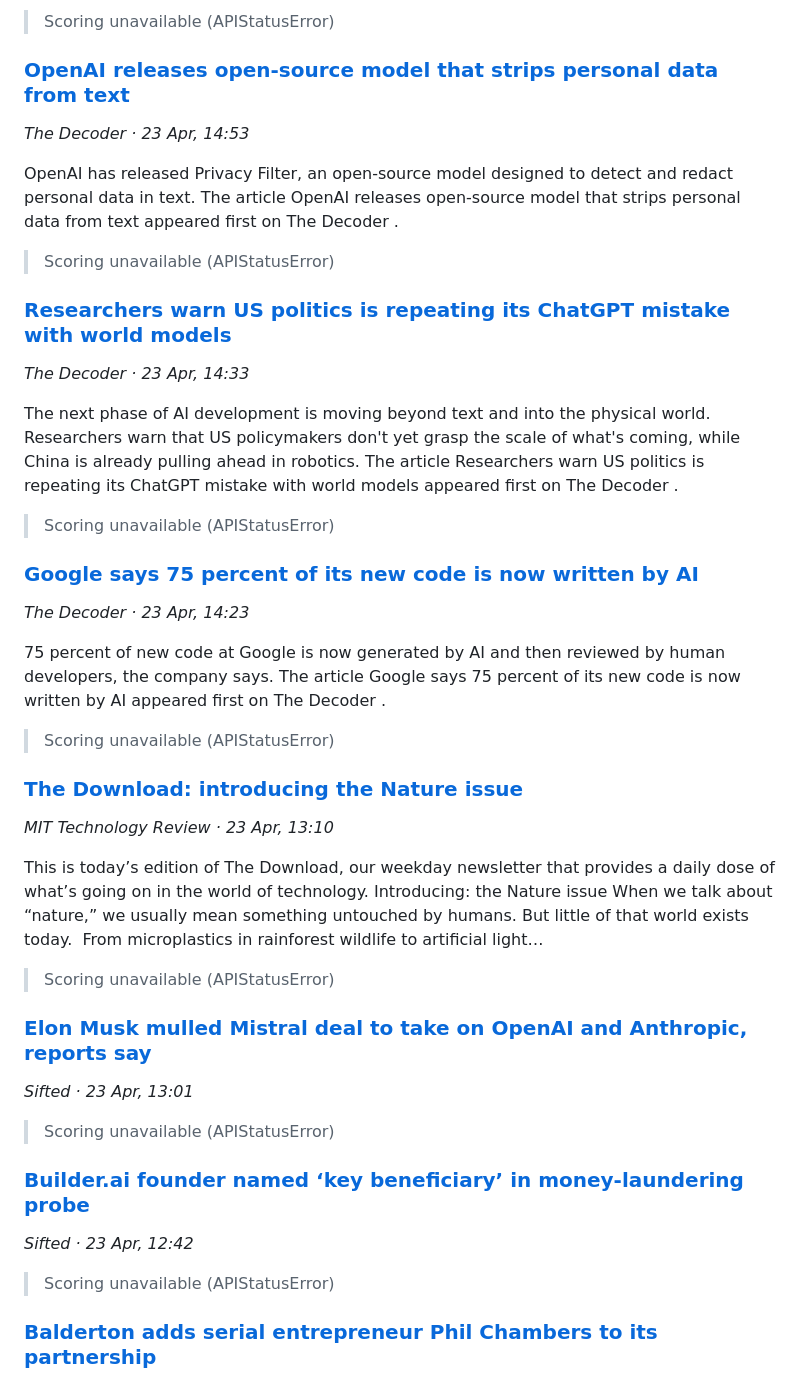
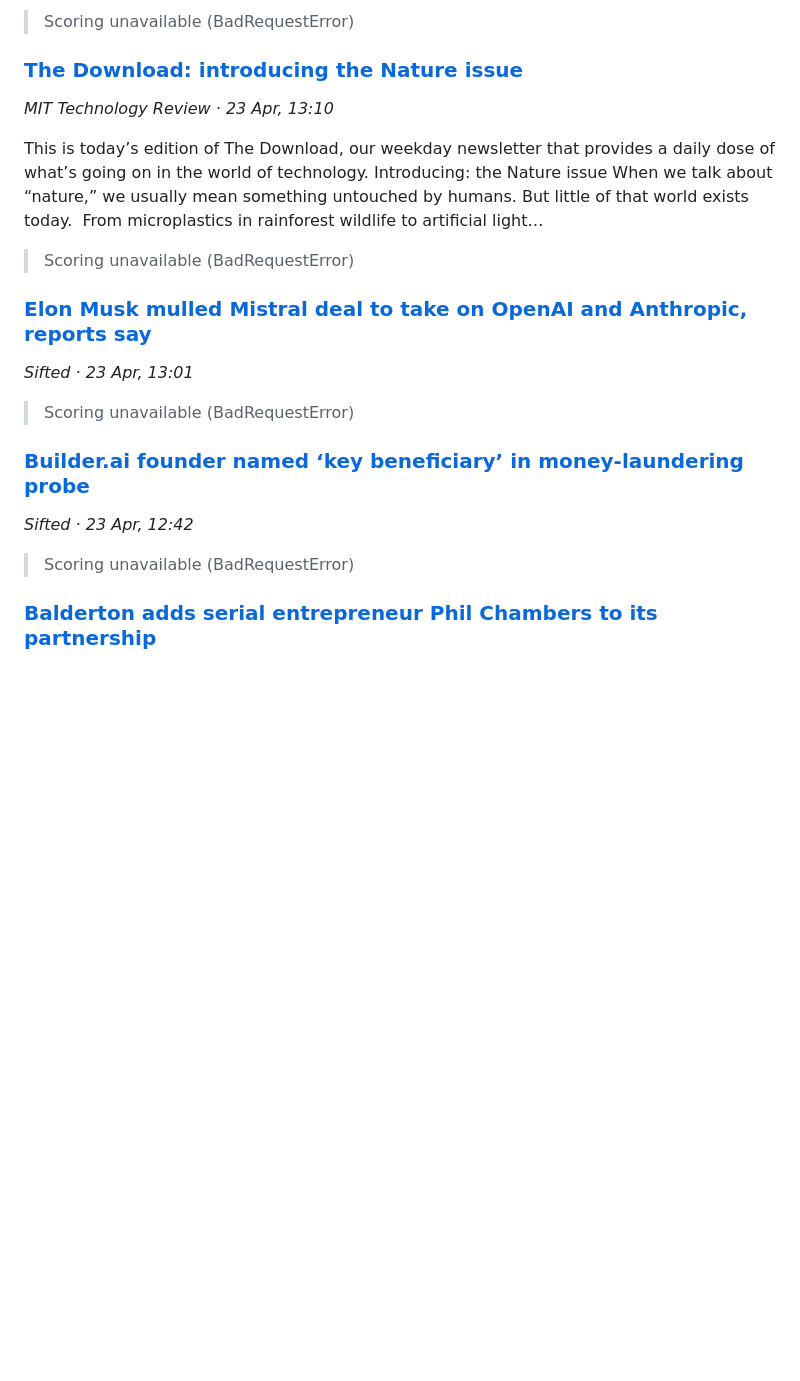
Before and after one commit to FerdinandNathaniel/Consult, a Markdown page: briefings/briefing_2026-04-24.md, the part around one of its changes. Rendered like a GitHub page; blank space fills up the shorter version.

```diff
--- a/briefings/briefing_2026-04-24.md
+++ b/briefings/briefing_2026-04-24.md
@@ -202,46 +154,22 @@ A survey of 81,000 Claude users shows that gaining new capabilities ranks slight
 
-> Scoring unavailable (APIStatusError)
-
-### [OpenAI releases open-source model that strips personal data from text](https://the-decoder.com/openai-releases-open-source-model-that-strips-personal-data-from-text/)
-*The Decoder · 23 Apr, 14:53*
-
-OpenAI has released Privacy Filter, an open-source model designed to detect and redact personal data in text.
- The article  OpenAI releases open-source model that strips personal data from text  appeared first on  The Decoder .
-
-> Scoring unavailable (APIStatusError)
-
-### [Researchers warn US politics is repeating its ChatGPT mistake with world models](https://the-decoder.com/researchers-warn-us-politics-is-repeating-its-chatgpt-mistake-with-world-models/)
-*The Decoder · 23 Apr, 14:33*
-
-The next phase of AI development is moving beyond text and into the physical world. Researchers warn that US policymakers don't yet grasp the scale of what's coming, while China is already pulling ahead in robotics.
- The article  Researchers warn US politics is repeating its ChatGPT mistake with world models  appeared first on  The Decoder .
-
-> Scoring unavailable (APIStatusError)
-
-### [Google says 75 percent of its new code is now written by AI](https://the-decoder.com/google-says-75-percent-of-its-new-code-is-now-written-by-ai/)
-*The Decoder · 23 Apr, 14:23*
-
-75 percent of new code at Google is now generated by AI and then reviewed by human developers, the company says.
- The article  Google says 75 percent of its new code is now written by AI  appeared first on  The Decoder .
-
-> Scoring unavailable (APIStatusError)
+> Scoring unavailable (BadRequestError)
 
 ### [The Download: introducing the Nature issue](https://www.technologyreview.com/2026/04/23/1136346/the-download-introducing-nature-issue/)
 *MIT Technology Review · 23 Apr, 13:10*
 
 This is today’s edition of The Download, our weekday newsletter that provides a daily dose of what’s going on in the world of technology. Introducing: the Nature issue When we talk about “nature,” we usually mean something untouched by humans. But little of that world exists today.  From microplastics in rainforest wildlife to artificial light…
 
-> Scoring unavailable (APIStatusError)
+> Scoring unavailable (BadRequestError)
 
 ### [Elon Musk mulled Mistral deal to take on OpenAI and Anthropic, reports say](https://sifted.eu/articles/elon-musk-xai-mistral-partnership/)
 *Sifted · 23 Apr, 13:01*
 
-> Scoring unavailable (APIStatusError)
+> Scoring unavailable (BadRequestError)
 
 ### [Builder.ai founder named ‘key beneficiary’ in money-laundering probe](https://sifted.eu/articles/sachin-duggal-money-laundering/)
 *Sifted · 23 Apr, 12:42*
 
-> Scoring unavailable (APIStatusError)
+> Scoring unavailable (BadRequestError)
 
 ### [Balderton adds serial entrepreneur Phil Chambers to its partnership](https://tech.eu/2026/04/23/balderton-adds-serial-entrepreneur-phil-chambers-to-its-partnership/)
 *Tech.eu · 23 Apr, 12:42*
```
Also changed, not shown: other parts of briefings/briefing_2026-04-24.md (+32 -94 lines).
